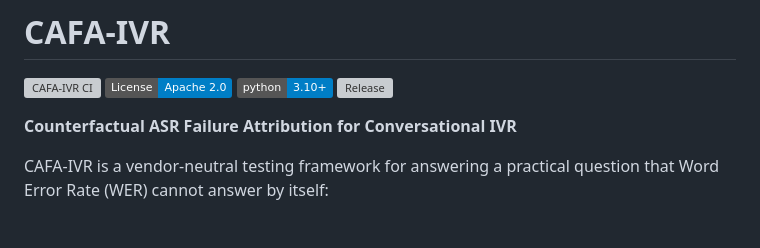
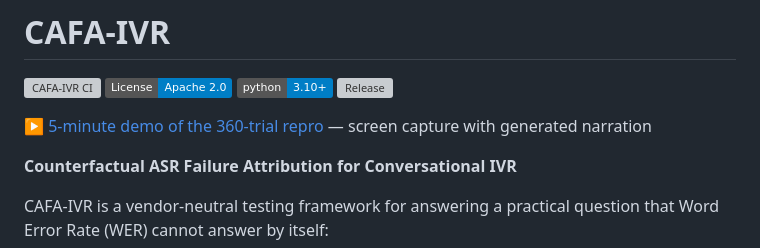
Before and after one commit to sridharanvijaykumar/cafa-ivr, a Markdown page: README.md, the part around the change. Drawn GitHub-style; badges without logos; blank space fills up the shorter version; grey boxes are pictures that could not be loaded.

Commit message:
Add demo video link to README

```diff
--- a/README.md
+++ b/README.md
@@ -4,6 +4,8 @@
 [![License](https://img.shields.io/badge/License-Apache_2.0-blue.svg)](LICENSE)
 [![Python](https://img.shields.io/badge/python-3.10%2B-blue.svg)](pyproject.toml)
 [![Release](https://img.shields.io/github/v/release/sridharanvijaykumar/cafa-ivr)](https://github.com/sridharanvijaykumar/cafa-ivr/releases)
+
+▶ [5-minute demo of the 360-trial repro](https://youtu.be/c9_bh220VAE) — screen capture with generated narration
 
 **Counterfactual ASR Failure Attribution for Conversational IVR**
 
```
